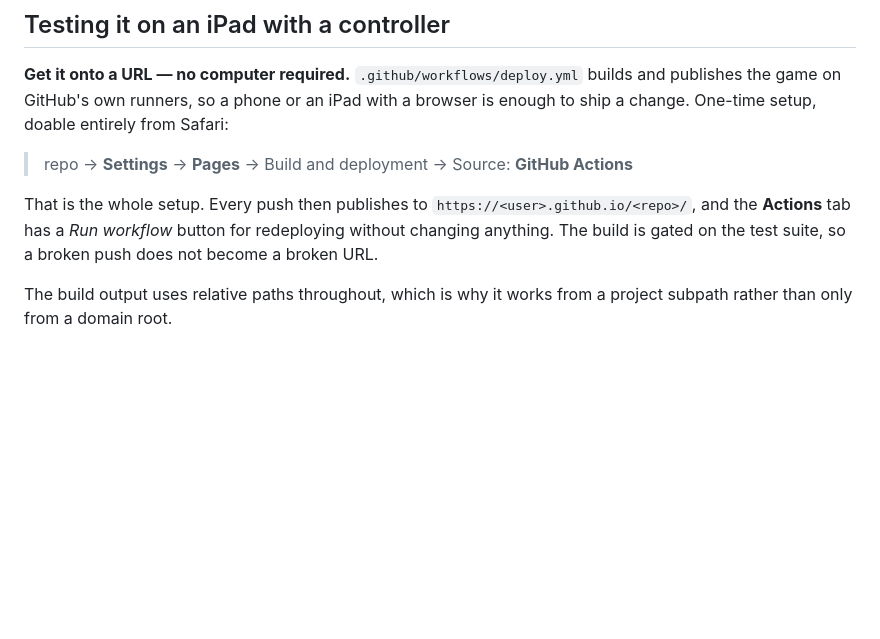
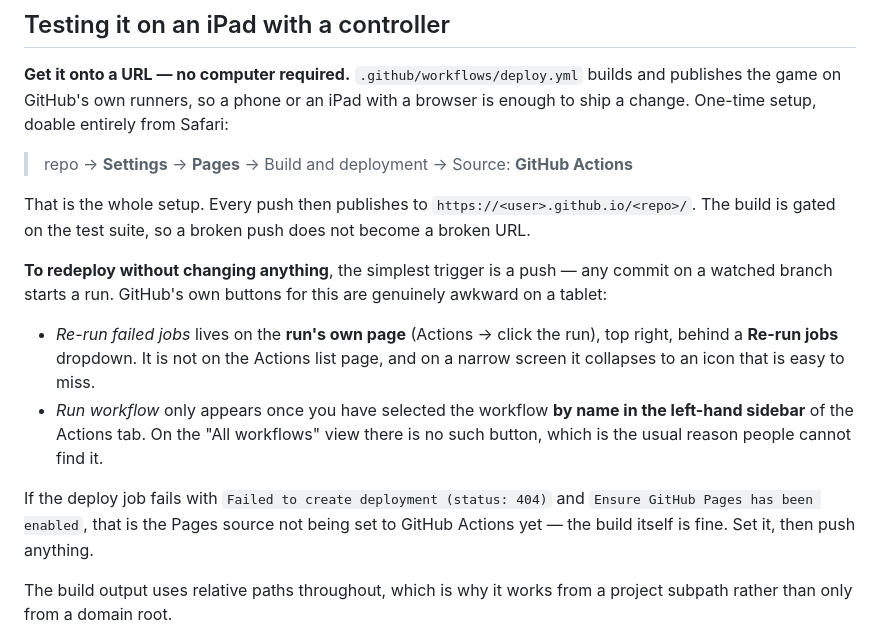
Before and after one commit to dscw10/Bent-city, a Markdown page: README.md, the part around the change. GitHub-like rendering; blank space fills up the shorter version.

Commit message:
README: how to actually trigger a redeploy from a tablet
GitHub's re-run controls are hard to find on a small screen, and the two of them
hide in different places, neither of which is where you would first look:

- "Re-run failed jobs" is on an individual RUN's page, not the Actions list, and
  it collapses to an icon on a narrow viewport.
- "Run workflow" only appears after selecting the workflow by name in the
  left-hand sidebar; the "All workflows" view has no such button at all.

The reliable trigger on any device is a push, so that is what the README now
leads with. Also records what the 404 from actions/deploy-pages means, since
"Failed to create deployment" reads like a broken build when the build was fine
and the Pages source simply has not been set yet.

Co-Authored-By: Claude Opus 5 <noreply@anthropic.com>
Claude-Session: https://claude.ai/code/session_01SBYyqHufPiuCLRnXSniNmT

```diff
--- a/README.md
+++ b/README.md
@@ -115,9 +115,23 @@ Safari:
 > repo → **Settings** → **Pages** → Build and deployment → Source: **GitHub Actions**
 
 That is the whole setup. Every push then publishes to
-`https://<user>.github.io/<repo>/`, and the **Actions** tab has a *Run workflow*
-button for redeploying without changing anything. The build is gated on the test
-suite, so a broken push does not become a broken URL.
+`https://<user>.github.io/<repo>/`. The build is gated on the test suite, so a
+broken push does not become a broken URL.
+
+**To redeploy without changing anything**, the simplest trigger is a push — any
+commit on a watched branch starts a run. GitHub's own buttons for this are
+genuinely awkward on a tablet:
+
+- *Re-run failed jobs* lives on the **run's own page** (Actions → click the run),
+  top right, behind a **Re-run jobs** dropdown. It is not on the Actions list
+  page, and on a narrow screen it collapses to an icon that is easy to miss.
+- *Run workflow* only appears once you have selected the workflow **by name in
+  the left-hand sidebar** of the Actions tab. On the "All workflows" view there
+  is no such button, which is the usual reason people cannot find it.
+
+If the deploy job fails with `Failed to create deployment (status: 404)` and
+`Ensure GitHub Pages has been enabled`, that is the Pages source not being set
+to GitHub Actions yet — the build itself is fine. Set it, then push anything.
 
 The build output uses relative paths throughout, which is why it works from a
 project subpath rather than only from a domain root.
```
